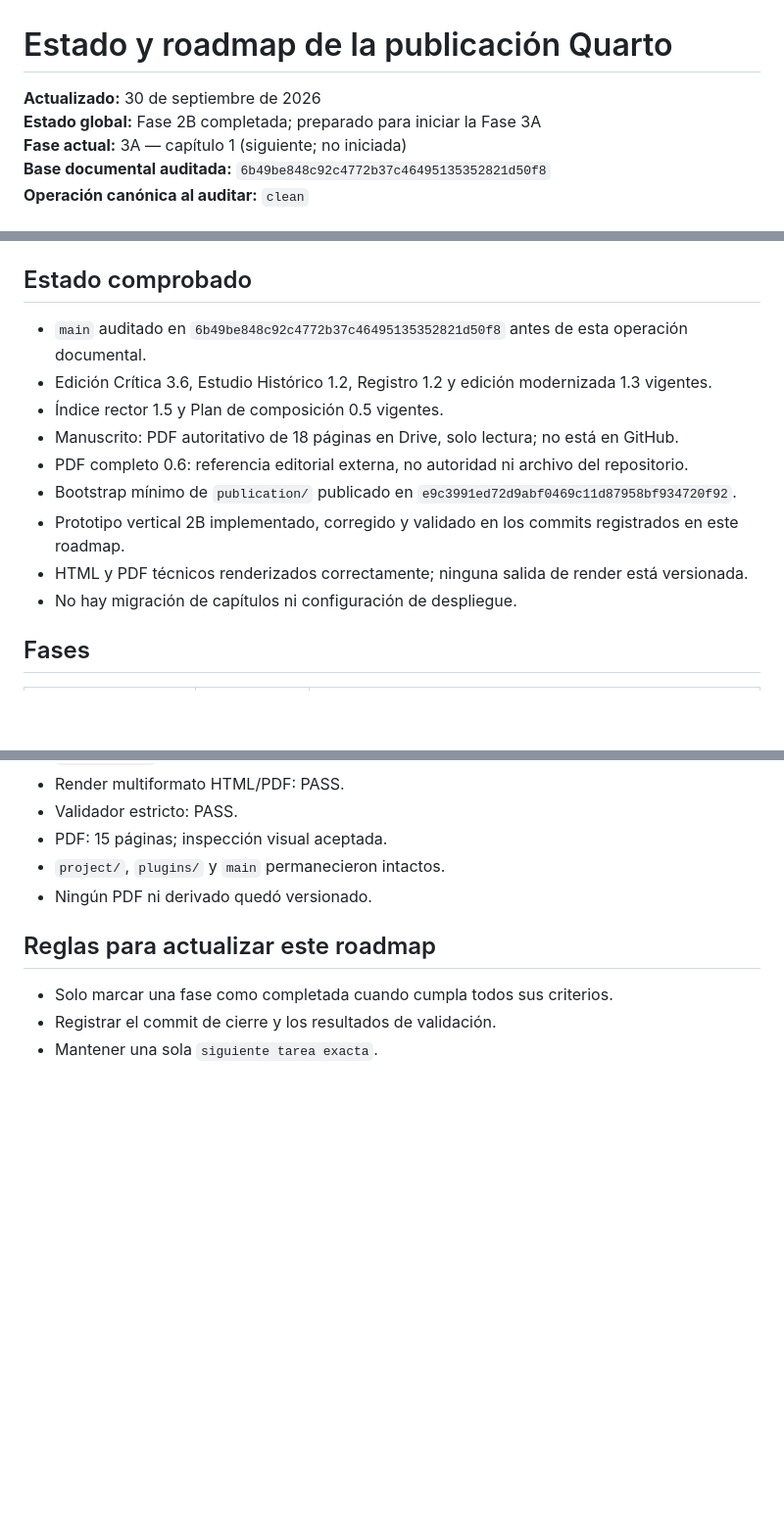
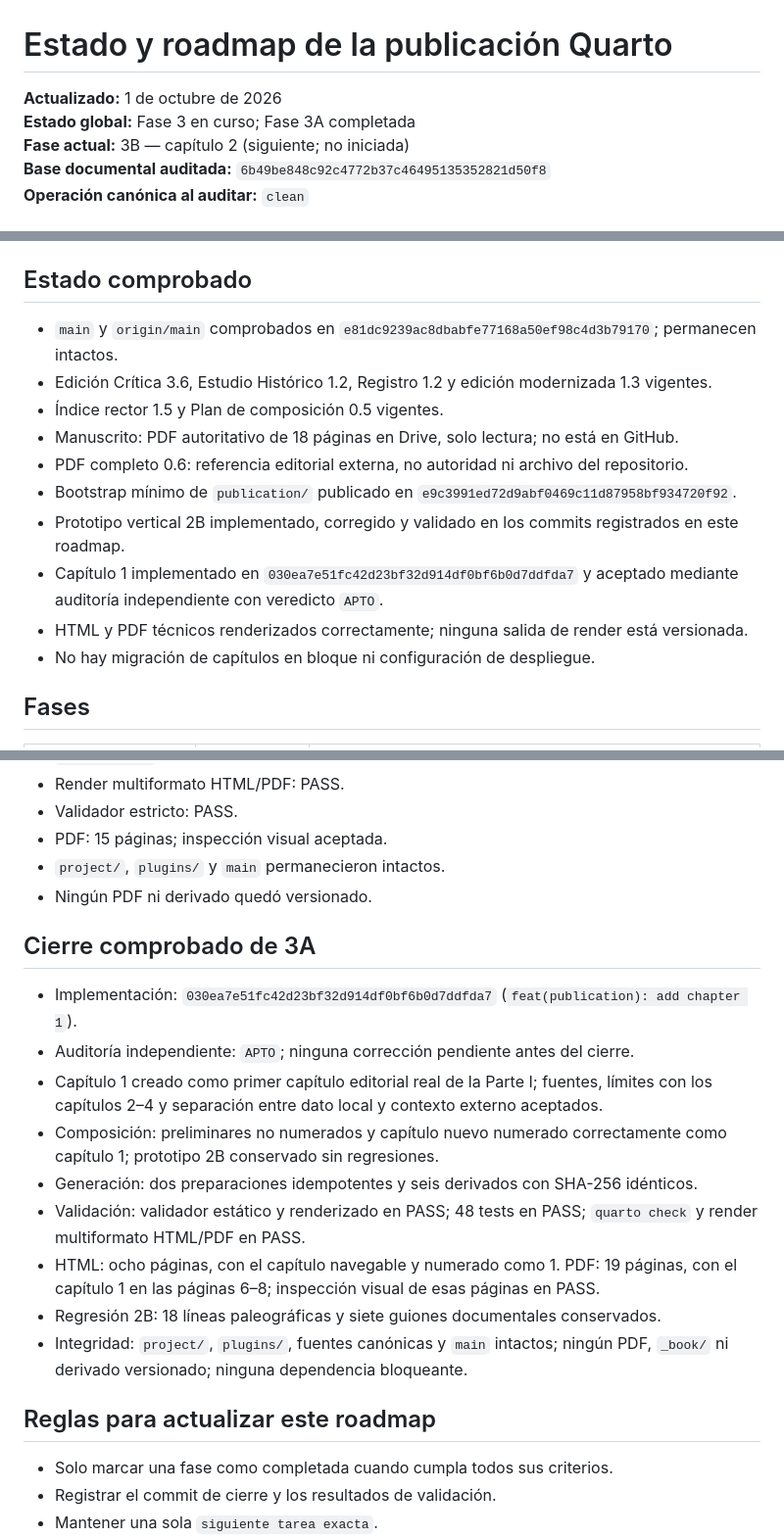
Before and after one commit to miguel-conde/sorrios-ensenada, a Markdown page: docs/ESTADO_PUBLICACION_QUARTO.md, 3 parts joined by grey strips. Shown at 98% size. GitHub-like rendering; blank space fills up the shorter version.

Commit message:
docs(publication): close phase 3A

```diff
--- a/docs/ESTADO_PUBLICACION_QUARTO.md
+++ b/docs/ESTADO_PUBLICACION_QUARTO.md
@@ -1,8 +1,8 @@
 # Estado y roadmap de la publicación Quarto
 
-**Actualizado:** 30 de septiembre de 2026<br>
-**Estado global:** Fase 2B completada; preparado para iniciar la Fase 3A<br>
-**Fase actual:** 3A — capítulo 1 (siguiente; no iniciada)<br>
+**Actualizado:** 1 de octubre de 2026<br>
+**Estado global:** Fase 3 en curso; Fase 3A completada<br>
+**Fase actual:** 3B — capítulo 2 (siguiente; no iniciada)<br>
 **Base documental auditada:** `6b49be848c92c4772b37c46495135352821d50f8`
 **Operación canónica al auditar:** `clean`
 
@@ -21,15 +21,16 @@ Una sesión nueva de Copilot debe leer, en este orden:
 
 ## Estado comprobado
 
-- `main` auditado en `6b49be848c92c4772b37c46495135352821d50f8` antes de esta operación documental.
+- `main` y `origin/main` comprobados en `e81dc9239ac8dbabfe77168a50ef98c4d3b79170`; permanecen intactos.
 - Edición Crítica 3.6, Estudio Histórico 1.2, Registro 1.2 y edición modernizada 1.3 vigentes.
 - Índice rector 1.5 y Plan de composición 0.5 vigentes.
 - Manuscrito: PDF autoritativo de 18 páginas en Drive, solo lectura; no está en GitHub.
 - PDF completo 0.6: referencia editorial externa, no autoridad ni archivo del repositorio.
 - Bootstrap mínimo de `publication/` publicado en `e9c3991ed72d9abf0469c11d87958bf934720f92`.
 - Prototipo vertical 2B implementado, corregido y validado en los commits registrados en este roadmap.
+- Capítulo 1 implementado en `030ea7e51fc42d23bf32d914df0bf6b0d7ddfda7` y aceptado mediante auditoría independiente con veredicto `APTO`.
 - HTML y PDF técnicos renderizados correctamente; ninguna salida de render está versionada.
-- No hay migración de capítulos ni configuración de despliegue.
+- No hay migración de capítulos en bloque ni configuración de despliegue.
 
 ## Fases
 
@@ -76,6 +77,18 @@ Fase 3A: crear y validar exclusivamente el capítulo 1, «El Catastro de Ensenad
 - `project/`, `plugins/` y `main` permanecieron intactos.
 - Ningún PDF ni derivado quedó versionado.
 
+## Cierre comprobado de 3A
+
+- Implementación: `030ea7e51fc42d23bf32d914df0bf6b0d7ddfda7` (`feat(publication): add chapter 1`).
+- Auditoría independiente: `APTO`; ninguna corrección pendiente antes del cierre.
+- Capítulo 1 creado como primer capítulo editorial real de la Parte I; fuentes, límites con los capítulos 2–4 y separación entre dato local y contexto externo aceptados.
+- Composición: preliminares no numerados y capítulo nuevo numerado correctamente como capítulo 1; prototipo 2B conservado sin regresiones.
+- Generación: dos preparaciones idempotentes y seis derivados con SHA-256 idénticos.
+- Validación: validador estático y renderizado en PASS; 48 tests en PASS; `quarto check` y render multiformato HTML/PDF en PASS.
+- HTML: ocho páginas, con el capítulo navegable y numerado como 1. PDF: 19 páginas, con el capítulo 1 en las páginas 6–8; inspección visual de esas páginas en PASS.
+- Regresión 2B: 18 líneas paleográficas y siete guiones documentales conservados.
+- Integridad: `project/`, `plugins/`, fuentes canónicas y `main` intactos; ningún PDF, `_book/` ni derivado versionado; ninguna dependencia bloqueante.
+
 ## Reglas para actualizar este roadmap
 
 - Solo marcar una fase como completada cuando cumpla todos sus criterios.
```
Also changed, not shown: other parts of docs/ESTADO_PUBLICACION_QUARTO.md (+3 -3 lines).
